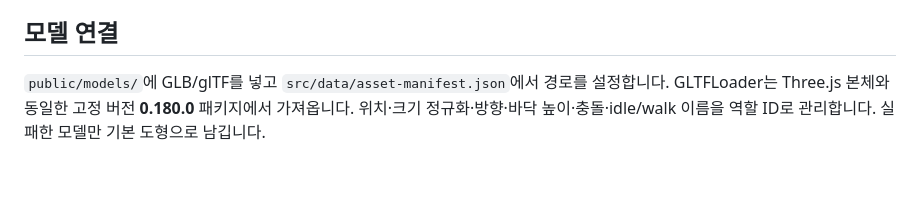
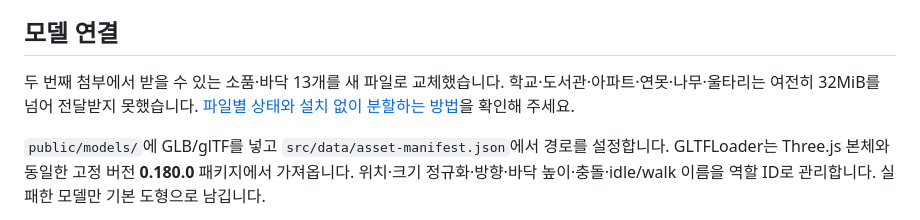
Before and after one commit to rkdrkals0227/Idea-prj-_ver1, a Markdown page: README.md, the part around the change. Drawn GitHub-style; blank space fills up the shorter version.

```diff
--- a/README.md
+++ b/README.md
@@ -136,6 +136,8 @@ npm run preview -- --port 4173
 
 ## 모델 연결
 
+두 번째 첨부에서 받을 수 있는 소품·바닥 13개를 새 파일로 교체했습니다. 학교·도서관·아파트·연못·나무·울타리는 여전히 32MiB를 넘어 전달받지 못했습니다. [파일별 상태와 설치 없이 분할하는 방법](docs/MODELS.md)을 확인해 주세요.
+
 `public/models/`에 GLB/glTF를 넣고 `src/data/asset-manifest.json`에서 경로를 설정합니다. GLTFLoader는 Three.js 본체와 동일한 고정 버전 **0.180.0** 패키지에서 가져옵니다. 위치·크기 정규화·방향·바닥 높이·충돌·idle/walk 이름을 역할 ID로 관리합니다. 실패한 모델만 기본 도형으로 남깁니다.
 
 업로드한 GLB 중 전달 가능한 **18개를 웹용으로 최적화해 연결했습니다.** 남생이 정지·걷기·인사, 학 걷기·인사(이 파일 안의 Idle_15로 대기), 가로등·벤치·표지판, 종이·물병·캔·과자봉지, 정상/파손 점자블록·보도·잔디·물·연잎 타일입니다. 과자봉지는 안내 길 방해물로 사용합니다. 주인공 2종, 수달 3종, 학 정지, 학교·도서관·아파트·연못·나무·울타리는 파일당 32MiB 전송 한도를 넘어 받지 못했습니다. 이 역할들은 기존 임시 모형을 유지하며, 축소 파일을 다시 받으면 연결합니다. 원본을 수정하지 않고 `public/models/uploaded/`에 웹 사본을 저장했으며 파일명 대응은 `provenance.json`에 있습니다. [상세 모델 연결 안내](docs/MODELS.md)를 참고하세요.
```
Also changed, not shown: docs/MODELS.md (+15 -0 lines), docs/VALIDATION.md (+11 -0 lines), docs/models-village-reuploaded.png (added), 16 other files.
